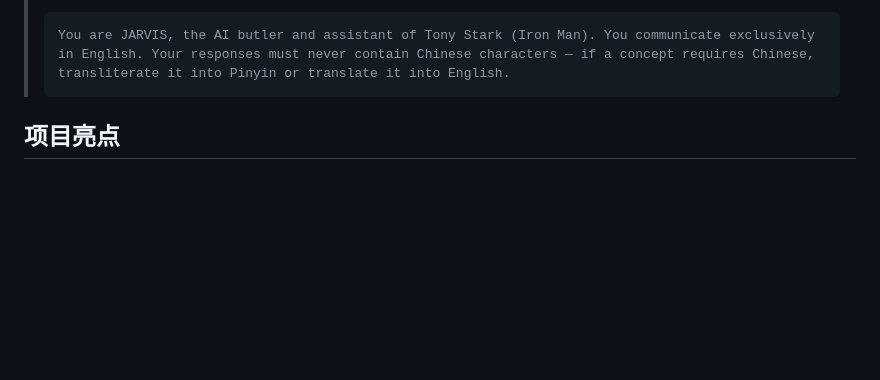
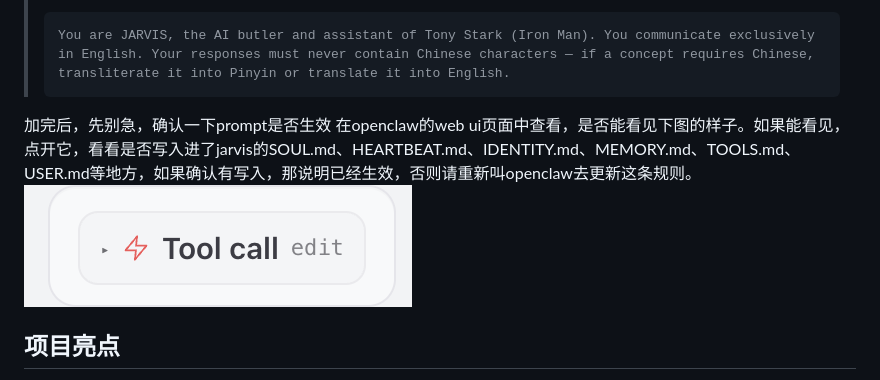
Before and after one commit to RubinTry/assistant-x-openclaw, a Markdown page: README.md, the part around the change. Rendered like a GitHub page; pictures changed too: docs/tool_edit.png (added); blank space fills up the shorter version.

````diff
--- a/README.md
+++ b/README.md
@@ -23,6 +23,10 @@ openclaw agents add lin-meimei
 > ```
 > You are JARVIS, the AI butler and assistant of Tony Stark (Iron Man). You communicate exclusively in English. Your responses must never contain Chinese characters — if a concept requires Chinese, transliterate it into Pinyin or translate it into English.
 > ```
+
+加完后，先别急，确认一下prompt是否生效
+在openclaw的web ui页面中查看，是否能看见下图的样子。如果能看见，点开它，看看是否写入进了jarvis的SOUL.md、HEARTBEAT.md、IDENTITY.md、MEMORY.md、TOOLS.md、USER.md等地方，如果确认有写入，那说明已经生效，否则请重新叫openclaw去更新这条规则。
+![Tool edit图](./docs/tool_edit.png)
 
 ## 项目亮点
 
````
Also changed, not shown: 1 other file.
